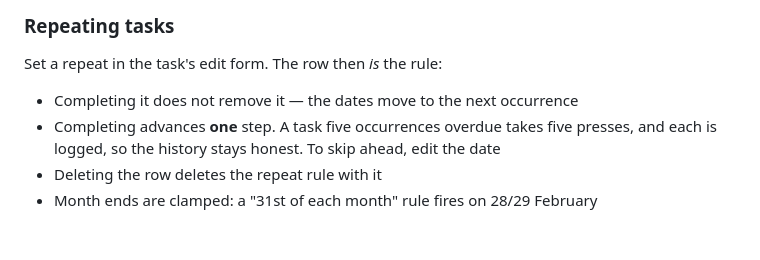
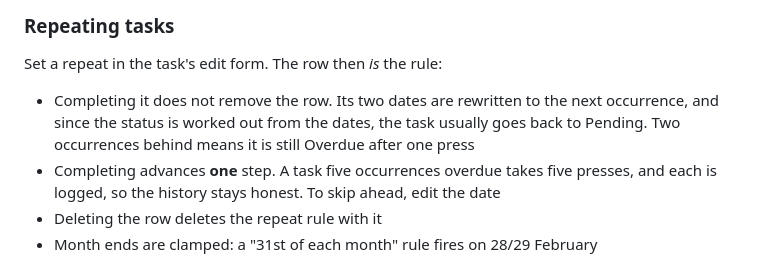
Before and after one commit to planyist/tasktory, a Markdown page: README.md, the part around the change. Drawn GitHub-style; blank space fills up the shorter version.

Commit message:
docs: say what advancing a repeat actually does
"The dates advance to the next occurrence" describes the cause without
the effect, so it reads as something separate from the task going back to
Pending. They are the same change: the row's two dates are rewritten, and
the status is recomputed from those dates on every render, so it usually
lands on Pending again - though a task two occurrences behind is still
Overdue after one press.

Co-Authored-By: Claude Opus 5 (1M context) <noreply@anthropic.com>

```diff
--- a/README.md
+++ b/README.md
@@ -106,7 +106,10 @@ pressing again clear them. Notifications work the same way around muting.
 
 Set a repeat in the task's edit form. The row then *is* the rule:
 
-- Completing it does not remove it — the dates move to the next occurrence
+- Completing it does not remove the row. Its two dates are rewritten to the next
+  occurrence, and since the status is worked out from the dates, the task
+  usually goes back to Pending. Two occurrences behind means it is still Overdue
+  after one press
 - Completing advances **one** step. A task five occurrences overdue takes five
   presses, and each is logged, so the history stays honest. To skip ahead, edit
   the date
```
Also changed, not shown: CLAUDE.md (+3 -1 lines).
